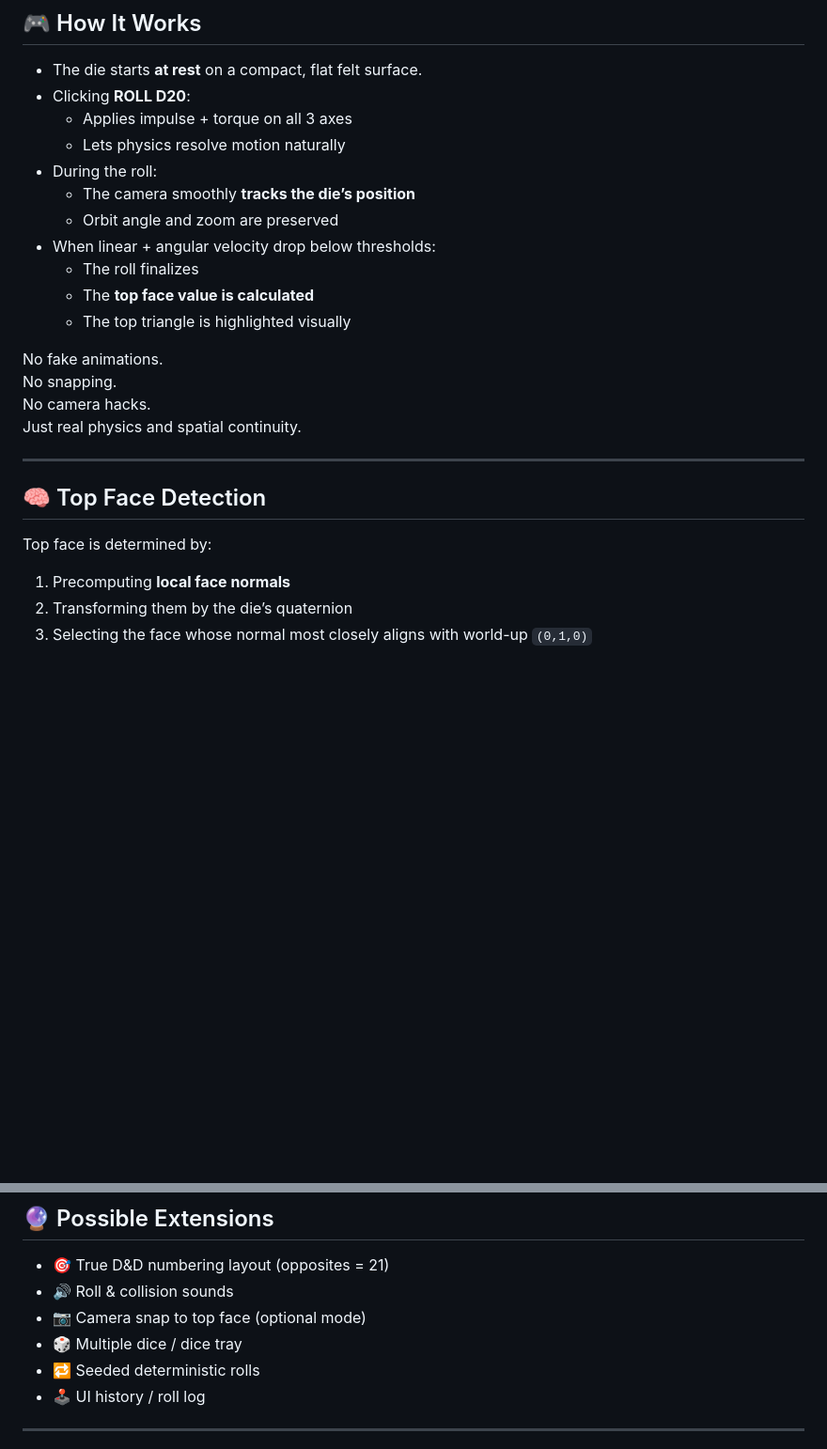
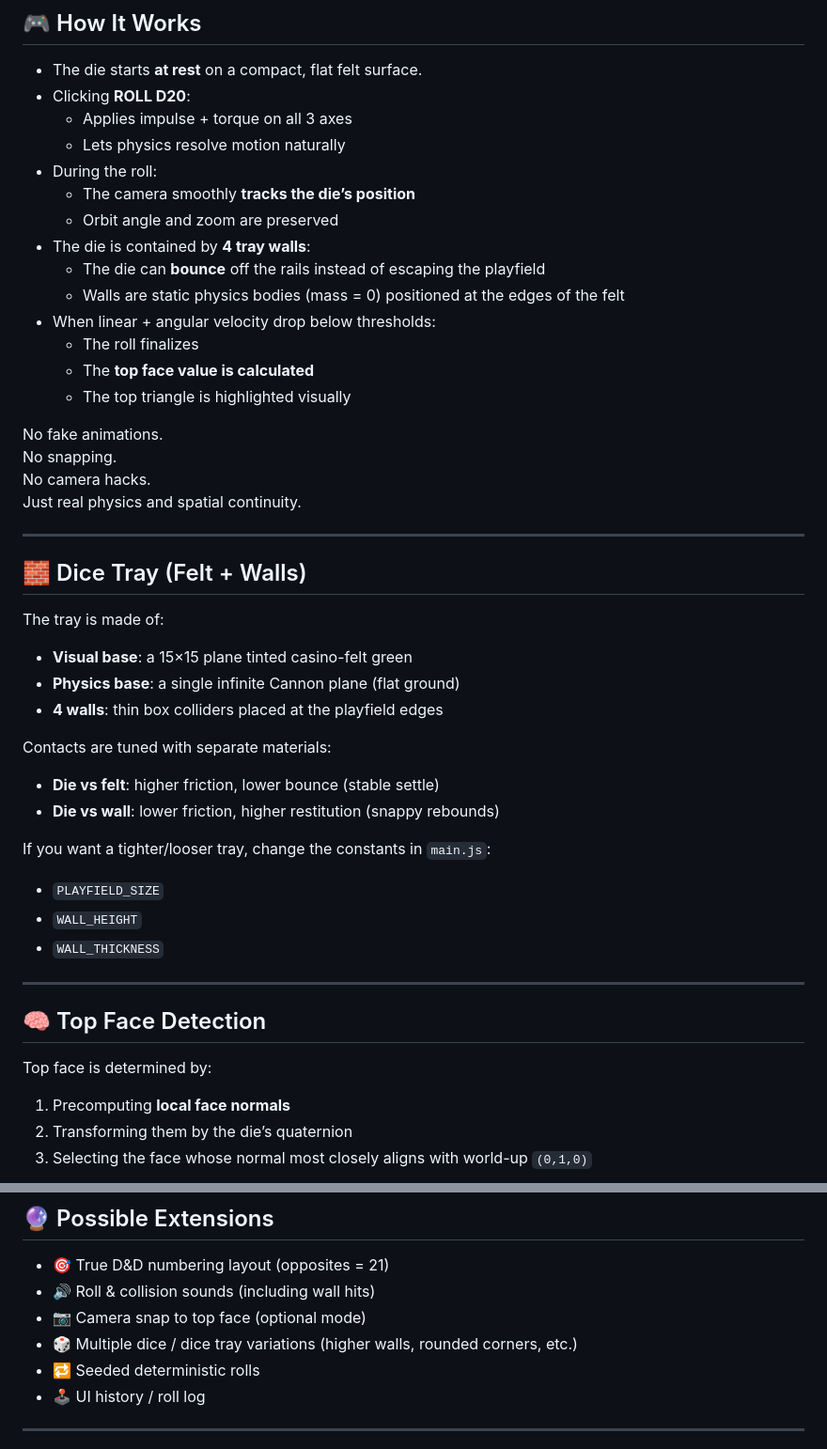
Before and after one commit to mantis-gdn/icosahedron, a Markdown page: README.md, 2 parts joined by grey strips. Shown at 94% size. Drawn GitHub-style; blank space fills up the shorter version.

Commit message:
feat: enhance README with detailed dice tray description and physics interactions

```diff
--- a/README.md
+++ b/README.md
@@ -63,6 +66,9 @@ http://localhost:3000
 - During the roll:
   - The camera smoothly **tracks the die’s position**
   - Orbit angle and zoom are preserved
+- The die is contained by **4 tray walls**:
+  - The die can **bounce** off the rails instead of escaping the playfield
+  - Walls are static physics bodies (mass = 0) positioned at the edges of the felt
 - When linear + angular velocity drop below thresholds:
   - The roll finalizes
   - The **top face value is calculated**
@@ -75,9 +81,31 @@ Just real physics and spatial continuity.
 
 ---
 
+## 🧱 Dice Tray (Felt + Walls)
+
+The tray is made of:
+
+- **Visual base**: a 15×15 plane tinted casino-felt green
+- **Physics base**: a single infinite Cannon plane (flat ground)
+- **4 walls**: thin box colliders placed at the playfield edges
+
+Contacts are tuned with separate materials:
+
+- **Die vs felt**: higher friction, lower bounce (stable settle)
+- **Die vs wall**: lower friction, higher restitution (snappy rebounds)
+
+If you want a tighter/looser tray, change the constants in `main.js`:
+
+- `PLAYFIELD_SIZE`
+- `WALL_HEIGHT`
+- `WALL_THICKNESS`
+
+---
+
 ## 🧠 Top Face Detection
 
 Top face is determined by:
+
 1. Precomputing **local face normals**
 2. Transforming them by the die’s quaternion
 3. Selecting the face whose normal most closely aligns with world-up `(0,1,0)`
@@ -115,9 +143,9 @@ These are intentional next-step upgrades.
 ## 🔮 Possible Extensions
 
 - 🎯 True D&D numbering layout (opposites = 21)
-- 🔊 Roll & collision sounds
+- 🔊 Roll & collision sounds (including wall hits)
 - 📷 Camera snap to top face (optional mode)
-- 🎲 Multiple dice / dice tray
+- 🎲 Multiple dice / dice tray variations (higher walls, rounded corners, etc.)
 - 🔁 Seeded deterministic rolls
 - 🕹 UI history / roll log
 
```
Also changed, not shown: other parts of README.md (+3 -0 lines).
